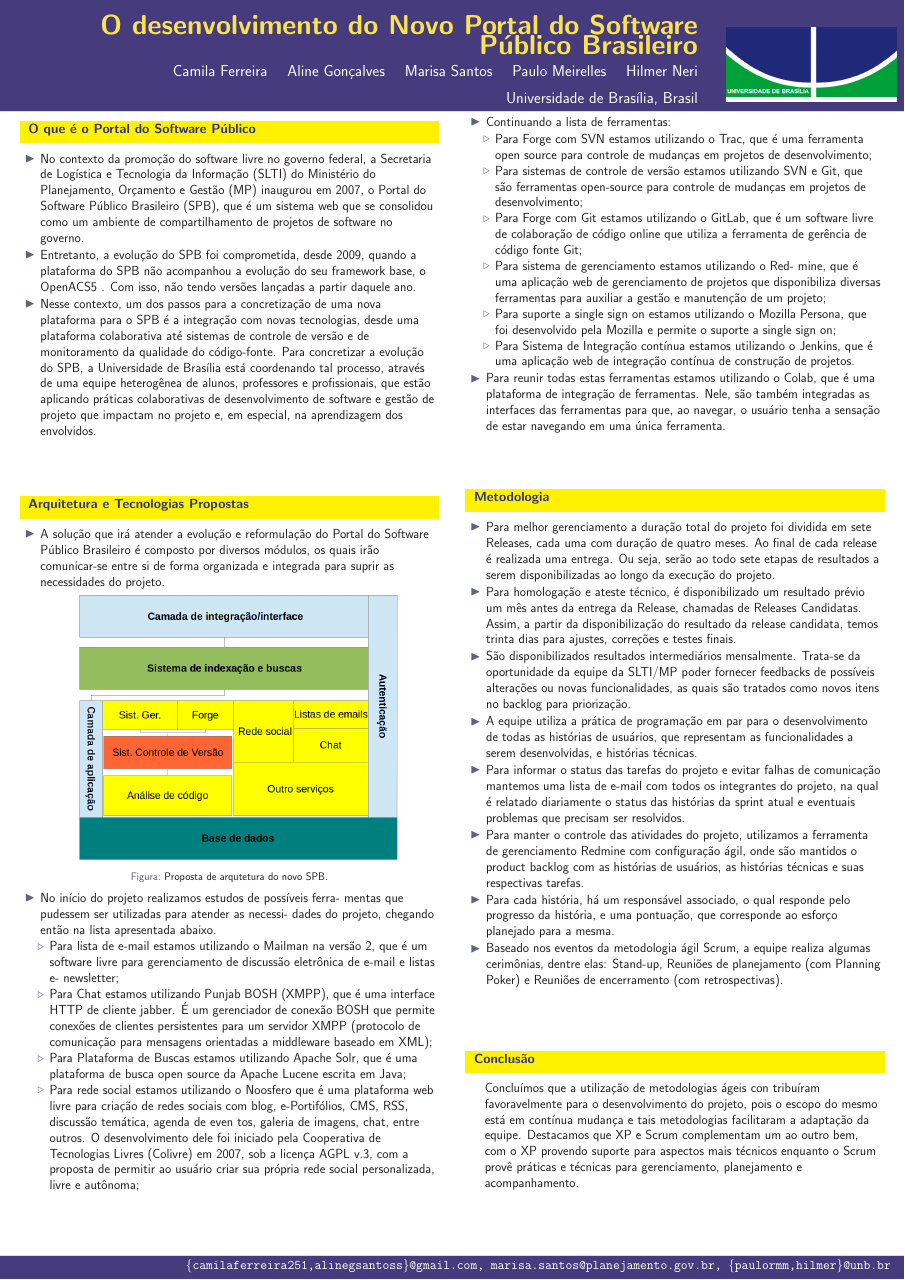
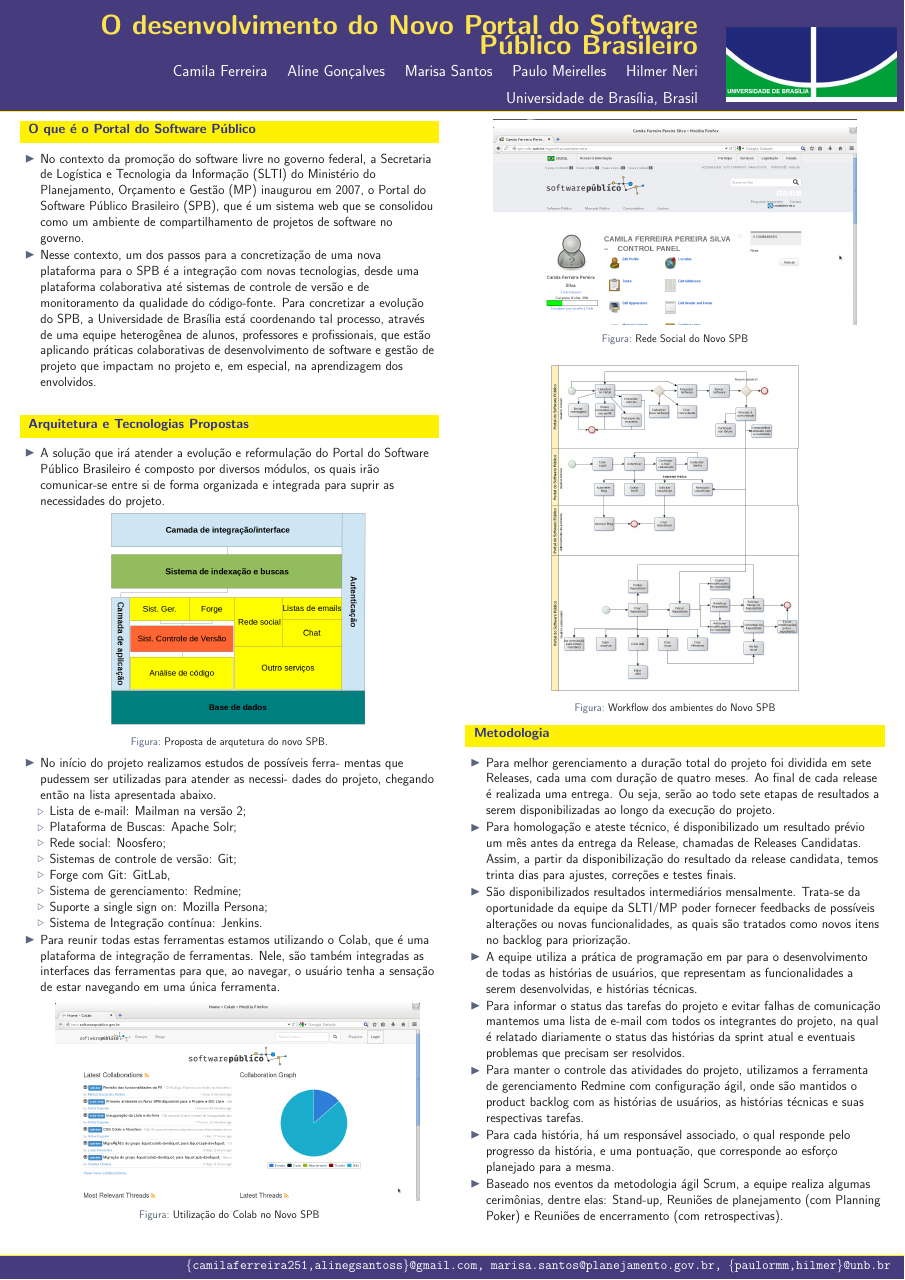
Before and after one commit to camilaferreira251/artigoFESS2014, a LaTeX poster (FEES2014-poster/FEES2014-SPB.tex): the whole page. Compiled offline with pdfLaTeX; the source files are stored in an older character set and shown here as Unicode.

Commit message:
inserção de novas figuras

```diff
--- a/FEES2014-poster/FEES2014-SPB.tex
+++ b/FEES2014-poster/FEES2014-SPB.tex
@@ -74,9 +74,9 @@
 um ambiente de compartilhamento de projetos de software no
 governo.
 
-	\item Entretanto, a evolução do SPB foi comprometida, desde
-2009, quando a plataforma do SPB não acompanhou a evolução do seu framework base, o OpenACS5 . Com isso, não
-tendo versões lançadas a partir daquele ano.
+%	\item Entretanto, a evolução do SPB foi comprometida, desde
+%2009, quando a plataforma do SPB não acompanhou a evolução do seu framework base, o OpenACS5 . Com isso, não
+%tendo versões lançadas a partir daquele ano.
 
 
 	\item Nesse contexto, um dos passos para a concretização de
@@ -103,7 +103,7 @@
 
 \begin{figure}
 	  \begin{center}
-	    \includegraphics[scale=1.5]{figures/visao_arq.png}
+	    \includegraphics[scale=1.2]{figures/visao_arq.png}
 	    \caption{Proposta de arqutetura do novo SPB.}
 	    \label{fig:background:free-software-repository}
 	  \end{center}
@@ -114,12 +114,5 @@
 dades do projeto, chegando então na lista apresentada abaixo.
 
 	\begin{itemize}
-	\item Para lista de e-mail estamos utilizando o Mailman na versão
-2, que é um software livre para gerenciamento de discussão
-eletrônica de e-mail e listas e- newsletter;
+	\item Lista de e-mail: Mailman na versão 2;
 
-	\item Para Chat estamos utilizando Punjab BOSH (XMPP), que é
-uma interface HTTP de cliente jabber. É um gerenciador de
-conexão BOSH que permite conexões de clientes persistentes
-para um servidor XMPP (protocolo de comunicação para
-mensagens orientadas a middleware baseado em XML);
@@ -129 +120,0 @@
-Lucene escrita em Java;
@@ -133,4 +123,11 @@
-e-Portifólios, CMS, RSS, discussão temática, agenda de even
-tos, galeria de imagens, chat, entre outros. O desenvolvimento
-dele foi iniciado pela Cooperativa de Tecnologias Livres (Colivre) em 2007, sob a licença AGPL v.3, com a proposta
-de permitir ao usuário criar sua própria rede social personalizada, livre e autônoma;
+	\item Sistemas de controle de versão: Git;
+
+	\item Forge com Git: GitLab,
+
+	\item Sistema de gerenciamento: Redmine;
+
+	\item Suporte a single sign on: Mozilla Persona;
+
+	\item Sistema de Integração contínua: Jenkins.
+
+	\end{itemize}
@@ -137,6 +140,12 @@
 
 
-	\end{itemize}
+\begin{figure}
+	  \begin{center}
+	    \includegraphics[scale=0.7]{figures/colab.png}
+	    \caption{Utilização do Colab no Novo SPB}
+	    \label{fig:background:free-software-repository}
+	  \end{center}
+	\end{figure}
 
 
 \end{itemize}
@@ -165,46 +174,26 @@
 
 	%\begin{block}{Arquitetura e Tecnologias Propostas}
 
-		\begin{itemize}
-		\item Continuando a lista de ferramentas:
-			\begin{itemize}
+	\begin{figure}
+	  \begin{center}
+	    \includegraphics[scale=0.7]{figures/noosfero.png}
+	    \caption{Rede Social do Novo SPB}
+	    \label{fig:background:free-software-repository}
+	  \end{center}
+	\end{figure}
 
-			\item Para Forge com SVN estamos utilizando o Trac, que é uma
-ferramenta open source para controle de mudanças em projetos de desenvolvimento;
-
-			\item Para sistemas de controle de versão estamos utilizando SVN
-e Git, que são ferramentas open-source para controle de
-mudanças em projetos de desenvolvimento;
-
-			\item Para Forge com Git estamos utilizando o GitLab, que é um
-software livre de colaboração de código online que utiliza a
-ferramenta de gerência de código fonte Git;
-
-			\item Para sistema de gerenciamento estamos utilizando o Red-
-mine, que é uma aplicação web de gerenciamento de projetos
-que disponibiliza diversas ferramentas para auxiliar a gestão
-e manutenção de um projeto;
-
-			\item Para suporte a single sign on estamos utilizando o Mozilla
-Persona, que foi desenvolvido pela Mozilla e permite o suporte a single sign on;
-
-			\item Para Sistema de Integração contínua estamos utilizando o
-Jenkins, que é uma aplicação web de integração contínua de
-construção de projetos.
+\vfill
 
 
-			\end{itemize}
+\begin{figure}
+	  \begin{center}
+	    \includegraphics[scale=0.6]{figures/visao_geral.jpg}
+	    \caption{Workflow dos ambientes do Novo SPB}
+	    \label{fig:background:free-software-repository}
+	  \end{center}
+	\end{figure}
 
-		\item Para reunir todas estas ferramentas estamos utilizando o
-Colab, que é uma plataforma de integração de ferramentas.
-Nele, são também integradas as interfaces das ferramentas para
-que, ao navegar, o usuário tenha a sensação de estar navegando
-em uma única ferramenta.
 
-		\end{itemize}
-
-	%\end{block}
-\vfill
         \begin{block}{Metodologia}
 
 	\begin{itemize}
@@ -254,15 +243,15 @@
         \end{block}
 
 	\vfill
-\begin{block}{Conclusão}
-          Concluímos que a utilização de metodologias ágeis con tribuíram favoravelmente para o desenvolvimento do projeto,
-pois o escopo do mesmo está em contínua mudança e tais
-metodologias facilitaram a adaptação da equipe. Destacamos
-que XP e Scrum complementam um ao outro bem, com o
-XP provendo suporte para aspectos mais técnicos enquanto o
-Scrum provê práticas e técnicas para gerenciamento, planejamento e acompanhamento.
+%\begin{block}{Conclusão}
+%         Concluímos que a utilização de metodologias ágeis con tribuíram favoravelmente para o desenvolvimento do projeto,
+%pois o escopo do mesmo está em contínua mudança e tais
+%metodologias facilitaram a adaptação da equipe. Destacamos
+%que XP e Scrum complementam um ao outro bem, com o
+%XP provendo suporte para aspectos mais técnicos enquanto o
+%Scrum provê práticas e técnicas para gerenciamento, planejamento e acompanhamento.
 
-        \end{block}
+ %       \end{block}
 \vfill
       }
       % ---------------------------------------------------------%
```
Also changed, not shown: FEES2014-poster/figures/colab.png (added), FEES2014-poster/figures/noosfero.png (added), FEES2014-poster/figures/visao_geral.jpg (added), FEES2014-poster/FEES2014-SPB.tex (12 more changed lines).
